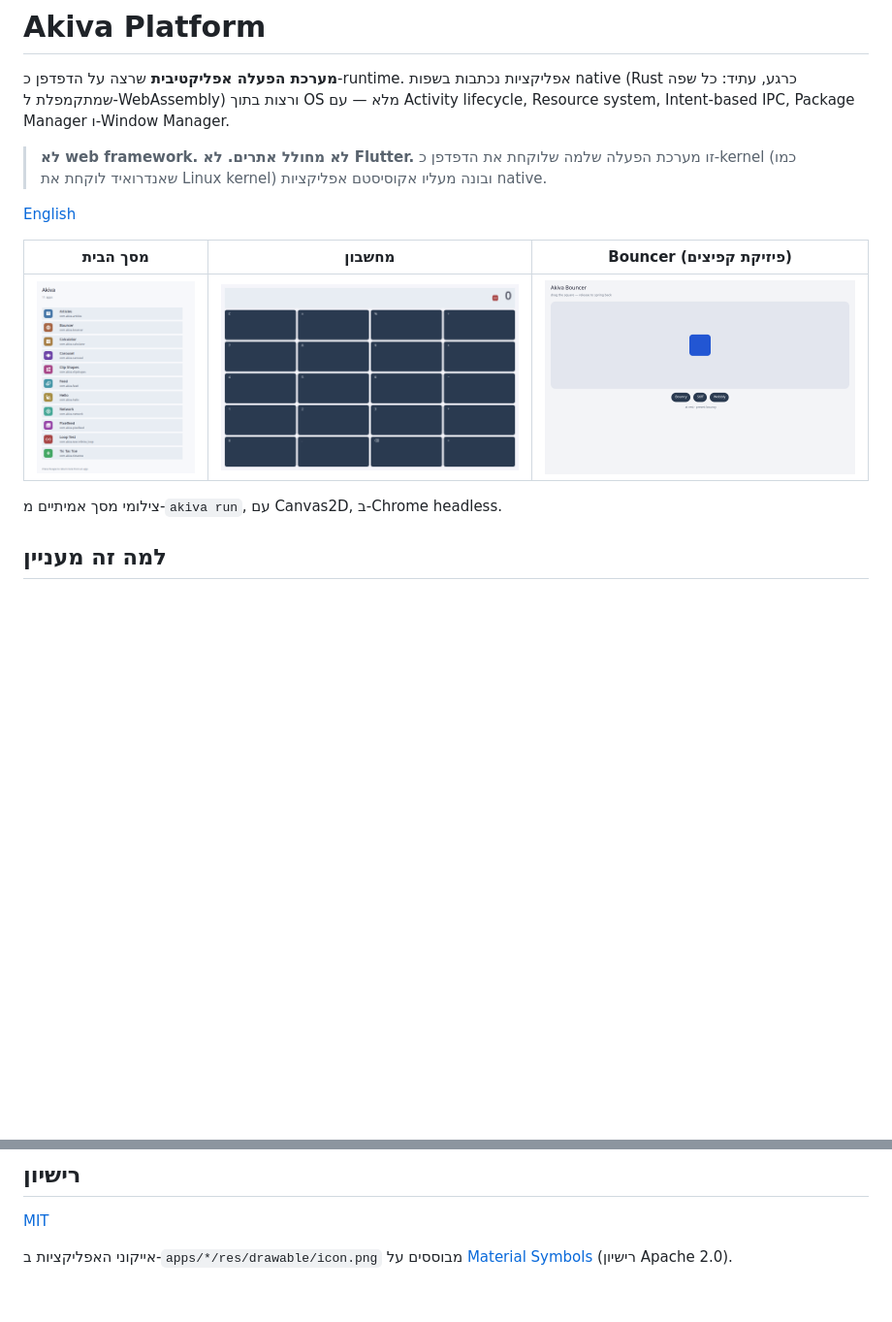
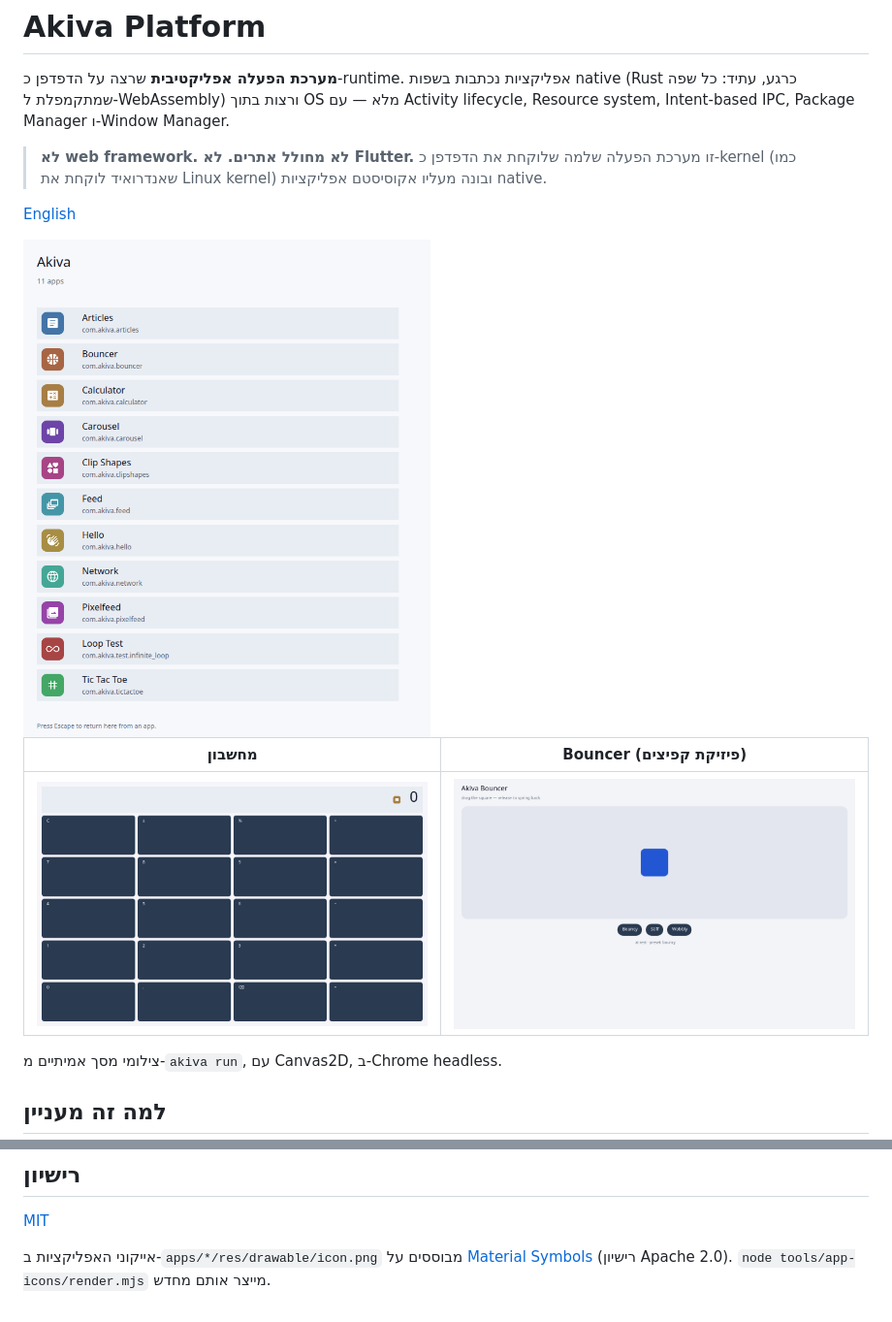
Before and after one commit to akiva1132/akiva-platform, a Markdown page: README.he.md, 2 parts joined by grey strips. Shown at 97% size. GitHub-like rendering; pictures changed too: docs/screenshots/calculator.png; blank space fills up the shorter version.

```diff
--- a/README.he.md
+++ b/README.he.md
@@ -6,9 +6,11 @@
 
 [English](README.md)
 
-| מסך הבית | מחשבון | Bouncer (פיזיקת קפיצים) |
-|---|---|---|
-| ![מסך הבית: ה-Shell עם כל האפליקציות המותקנות](docs/screenshots/home.png) | ![אפליקציית המחשבון](docs/screenshots/calculator.png) | ![אפליקציית Bouncer](docs/screenshots/bouncer.png) |
+<img src="docs/screenshots/home.png" alt="מסך הבית: ה-Shell עם כל האפליקציות המותקנות" width="420">
+
+| מחשבון | Bouncer (פיזיקת קפיצים) |
+|---|---|
+| ![אפליקציית המחשבון](docs/screenshots/calculator.png) | ![אפליקציית Bouncer](docs/screenshots/bouncer.png) |
 
 צילומי מסך אמיתיים מ-`akiva run`, עם Canvas2D, ב-Chrome headless.
 
@@ -80,3 +82,4 @@ cargo run --release -p akiva -- run     # בונה את ה-kernel ואת כל ה
 
 אייקוני האפליקציות ב-`apps/*/res/drawable/icon.png` מבוססים על
 [Material Symbols](https://fonts.google.com/icons) (רישיון Apache 2.0).
+`node tools/app-icons/render.mjs` מייצר אותם מחדש.
```
Also changed, not shown: README.md (+7 -4 lines), 6 other files.
